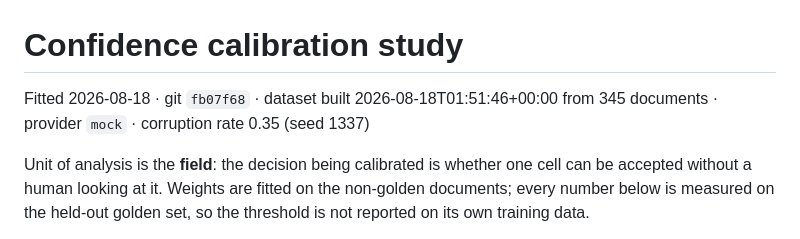
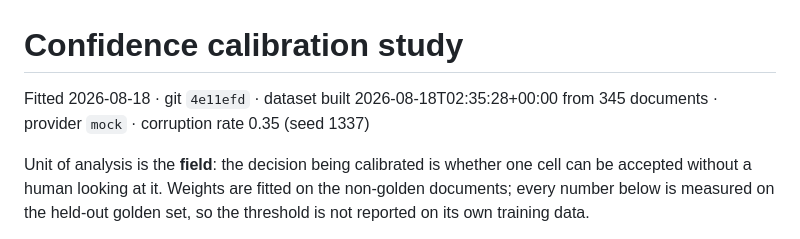
Before and after one commit to ChakriOriginals/DocFactory, a Markdown page: docs/calibration_results.md, the part around the change. Drawn GitHub-style.

```diff
--- a/docs/calibration_results.md
+++ b/docs/calibration_results.md
@@ -1,6 +1,6 @@
 # Confidence calibration study
 
-Fitted 2026-08-18 · git `fb07f68` · dataset built 2026-08-18T01:51:46+00:00 from 345 documents · provider `mock` · corruption rate 0.35 (seed 1337)
+Fitted 2026-08-18 · git `4e11efd` · dataset built 2026-08-18T02:35:28+00:00 from 345 documents · provider `mock` · corruption rate 0.35 (seed 1337)
 
 Unit of analysis is the **field**: the decision being calibrated is whether one
 cell can be accepted without a human looking at it. Weights are fitted on the
```
Also changed, not shown: docs/backlog.md (+21 -0 lines), docs/calibration_reliability.png, 13 other files.
